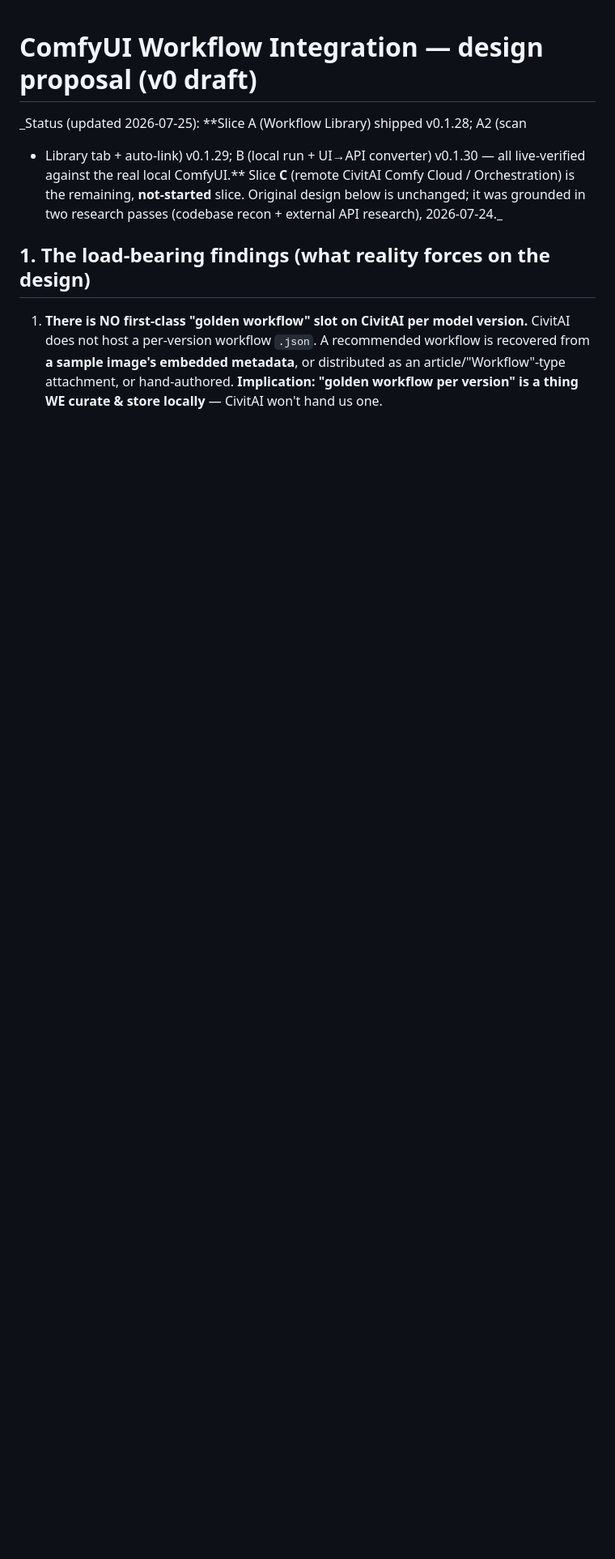
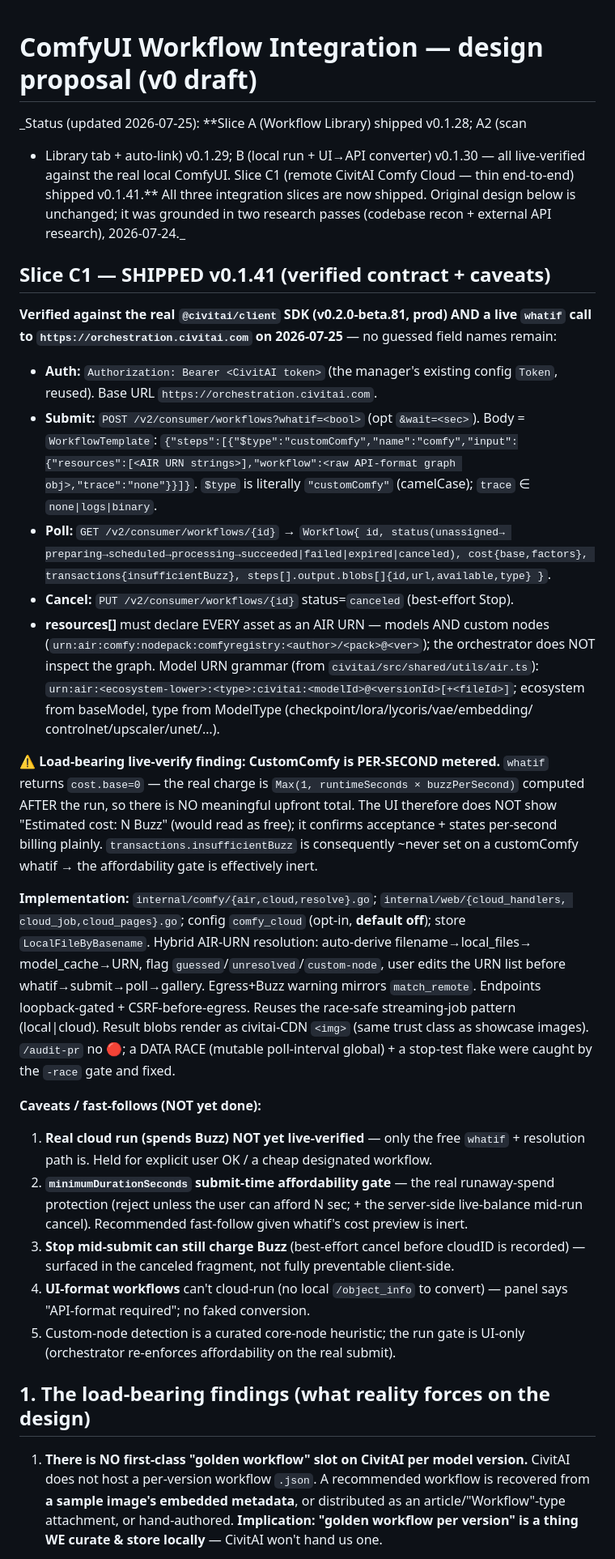
Before and after one commit to ZacxDev/civitai-manager, a Markdown page: claudedocs/COMFYUI-INTEGRATION-DESIGN.md, the part around the change. Shown at 81% size. Rendered like a GitHub page; blank space fills up the shorter version.

Commit message:
docs(comfy): mark Slice C1 shipped v0.1.41 + fold in verified orchestration schema
Co-Authored-By: Claude Opus 4.8 <noreply@anthropic.com>

```diff
--- a/claudedocs/COMFYUI-INTEGRATION-DESIGN.md
+++ b/claudedocs/COMFYUI-INTEGRATION-DESIGN.md
@@ -2,10 +2,62 @@
 
 _Status (updated 2026-07-25): **Slice A (Workflow Library) shipped v0.1.28; A2 (scan
 + Library tab + auto-link) v0.1.29; B (local run + UI→API converter) v0.1.30 — all
-live-verified against the real local ComfyUI.** Slice **C** (remote CivitAI Comfy
-Cloud / Orchestration) is the remaining, **not-started** slice. Original design below
-is unchanged; it was grounded in two research passes (codebase recon + external API
-research), 2026-07-24._
+live-verified against the real local ComfyUI. Slice C1 (remote CivitAI Comfy Cloud —
+thin end-to-end) shipped v0.1.41.** All three integration slices are now shipped.
+Original design below is unchanged; it was grounded in two research passes (codebase
+recon + external API research), 2026-07-24._
+
+## Slice C1 — SHIPPED v0.1.41 (verified contract + caveats)
+
+**Verified against the real `@civitai/client` SDK (v0.2.0-beta.81, prod) AND a live
+`whatif` call to `https://orchestration.civitai.com` on 2026-07-25** — no guessed
+field names remain:
+
+- **Auth:** `Authorization: Bearer <CivitAI token>` (the manager's existing config
+  `Token`, reused). Base URL `https://orchestration.civitai.com`.
+- **Submit:** `POST /v2/consumer/workflows?whatif=<bool>` (opt `&wait=<sec>`). Body =
+  `WorkflowTemplate`: `{"steps":[{"$type":"customComfy","name":"comfy","input":{"resources":[<AIR URN strings>],"workflow":<raw API-format graph obj>,"trace":"none"}}]}`.
+  `$type` is literally `"customComfy"` (camelCase); `trace` ∈ `none|logs|binary`.
+- **Poll:** `GET /v2/consumer/workflows/{id}` → `Workflow{ id, status(unassigned→
+  preparing→scheduled→processing→succeeded|failed|expired|canceled), cost{base,factors},
+  transactions{insufficientBuzz}, steps[].output.blobs[]{id,url,available,type} }`.
+- **Cancel:** `PUT /v2/consumer/workflows/{id}` status=`canceled` (best-effort Stop).
+- **resources[]** must declare EVERY asset as an AIR URN — models AND custom nodes
+  (`urn:air:comfy:nodepack:comfyregistry:<author>/<pack>@<ver>`); the orchestrator
+  does NOT inspect the graph. Model URN grammar (from `civitai/src/shared/utils/air.ts`):
+  `urn:air:<ecosystem-lower>:<type>:civitai:<modelId>@<versionId>[+<fileId>]`;
+  ecosystem from baseModel, type from ModelType (checkpoint/lora/lycoris/vae/embedding/
+  controlnet/upscaler/unet/…).
+
+**⚠️ Load-bearing live-verify finding: CustomComfy is PER-SECOND metered.** `whatif`
+returns `cost.base=0` — the real charge is `Max(1, runtimeSeconds × buzzPerSecond)`
+computed AFTER the run, so there is NO meaningful upfront total. The UI therefore does
+NOT show "Estimated cost: N Buzz" (would read as free); it confirms acceptance + states
+per-second billing plainly. `transactions.insufficientBuzz` is consequently ~never set
+on a customComfy whatif → the affordability gate is effectively inert.
+
+**Implementation:** `internal/comfy/{air,cloud,resolve}.go`; `internal/web/{cloud_handlers,
+cloud_job,cloud_pages}.go`; config `comfy_cloud` (opt-in, **default off**); store
+`LocalFileByBasename`. Hybrid AIR-URN resolution: auto-derive filename→local_files→
+model_cache→URN, flag `guessed`/`unresolved`/`custom-node`, user edits the URN list
+before whatif→submit→poll→gallery. Egress+Buzz warning mirrors `match_remote`.
+Endpoints loopback-gated + CSRF-before-egress. Reuses the race-safe streaming-job
+pattern (local|cloud). Result blobs render as civitai-CDN `<img>` (same trust class
+as showcase images). `/audit-pr` no 🔴; a DATA RACE (mutable poll-interval global) +
+a stop-test flake were caught by the `-race` gate and fixed.
+
+**Caveats / fast-follows (NOT yet done):**
+1. **Real cloud run (spends Buzz) NOT yet live-verified** — only the free `whatif` +
+   resolution path is. Held for explicit user OK / a cheap designated workflow.
+2. **`minimumDurationSeconds` submit-time affordability gate** — the real runaway-spend
+   protection (reject unless the user can afford N sec; + the server-side live-balance
+   mid-run cancel). Recommended fast-follow given whatif's cost preview is inert.
+3. **Stop mid-submit can still charge Buzz** (best-effort cancel before cloudID is
+   recorded) — surfaced in the canceled fragment, not fully preventable client-side.
+4. **UI-format workflows** can't cloud-run (no local `/object_info` to convert) — panel
+   says "API-format required"; no faked conversion.
+5. Custom-node detection is a curated core-node heuristic; the run gate is UI-only
+   (orchestrator re-enforces affordability on the real submit).
 
 ## 1. The load-bearing findings (what reality forces on the design)
 
```
